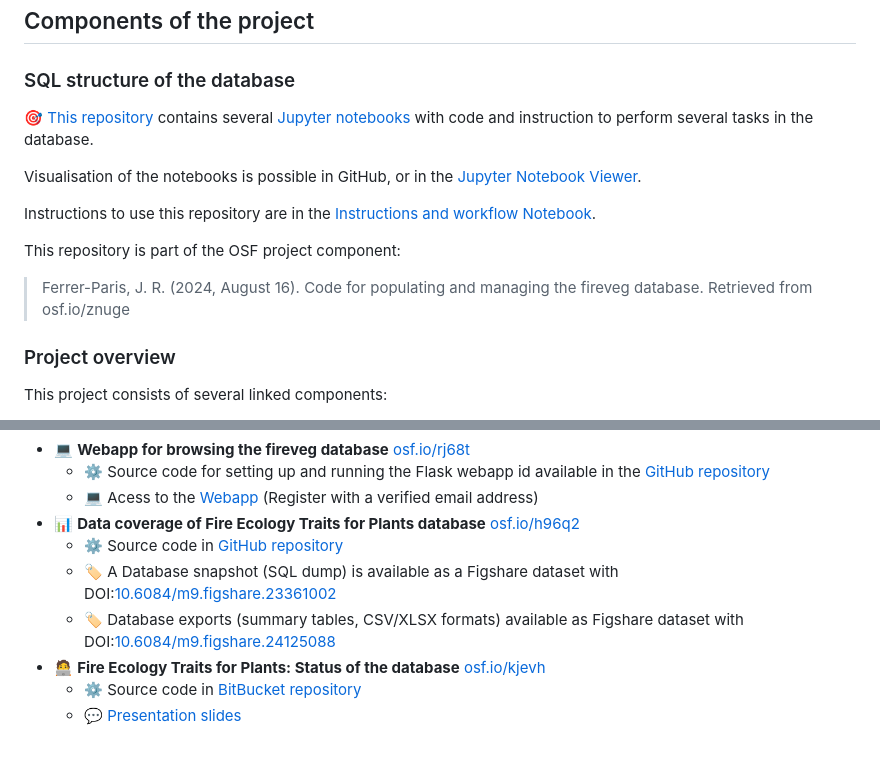
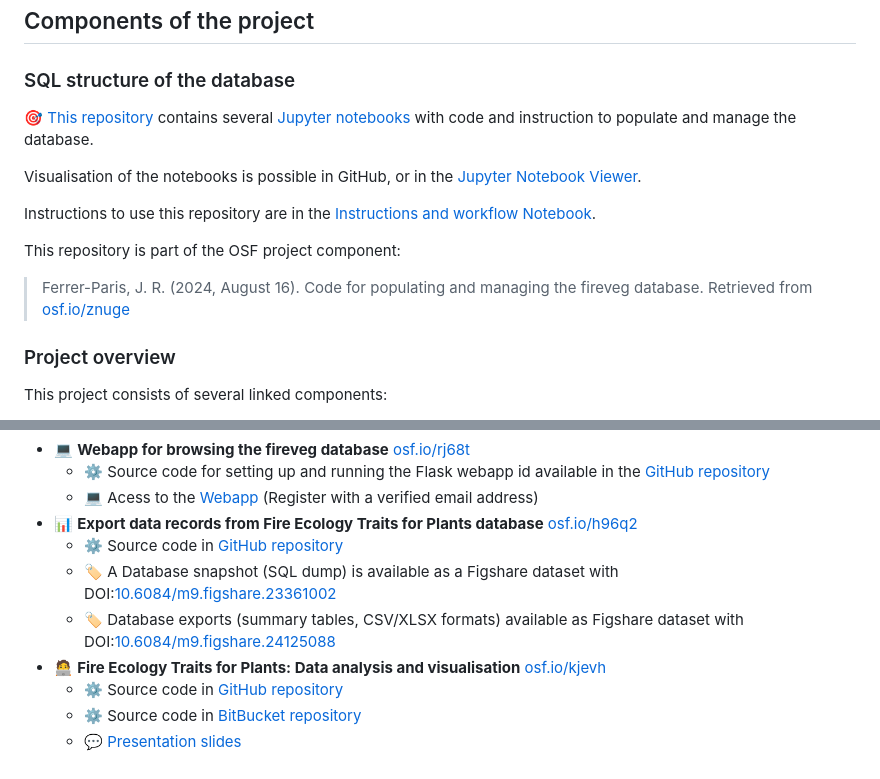
Before and after one commit to ces-unsw-edu-au/fireveg-db-imports, a Markdown page: README.md, 2 parts joined by grey strips. Rendered like a GitHub page.

Commit message:
🔥 README 🔥

```diff
--- a/README.md
+++ b/README.md
@@ -17,7 +17,7 @@ This work has been supported by:
 
 ### SQL structure of the database
 
-:dart: [This repository](https://github.com/ces-unsw-edu-au/fireveg-db-imports) contains several [Jupyter notebooks](https://jupyter.org/try) with code and instruction to perform several tasks in the database.
+:dart: [This repository](https://github.com/ces-unsw-edu-au/fireveg-db-imports) contains several [Jupyter notebooks](https://jupyter.org/try) with code and instruction to populate and manage the database.
 
 Visualisation of the notebooks is possible in GitHub, or in the [Jupyter Notebook Viewer](https://nbviewer.org/).
 
@@ -25,7 +25,7 @@ Instructions to use this repository are in the [Instructions and workflow Notebo
 
 This repository is part of the OSF project component:
 
-> Ferrer-Paris, J. R. (2024, August 16). Code for populating and managing the fireveg database. Retrieved from osf.io/znuge
+> Ferrer-Paris, J. R. (2024, August 16). Code for populating and managing the fireveg database. Retrieved from [osf.io/znuge]()
 
 
 ### Project overview
@@ -44,10 +44,11 @@ This project consists of several linked components:
   - :computer: **Webapp for browsing the fireveg database** [osf.io/rj68t](https://osf.io/rj68t)
     - :gear: Source code for setting up and running the Flask webapp id available in the [GitHub repository](https://github.com/ces-unsw-edu-au/fireveg-webapp)
     - :computer: Acess to the [Webapp](http://fireecologyplants.net) (Register with a verified email address)
-  - :bar_chart: **Data coverage of Fire Ecology Traits for Plants database** [osf.io/h96q2](https://osf.io/h96q2/)
+  - :bar_chart: **Export data records from Fire Ecology Traits for Plants database** [osf.io/h96q2](https://osf.io/h96q2/)
     - :gear: Source code in [GitHub repository](https://github.com/ces-unsw-edu-au/fireveg-db-exports/)
     - :label: A Database snapshot (SQL dump) is available as a Figshare dataset with DOI:[10.6084/m9.figshare.23361002](https://doi.org/10.6084/m9.figshare.23361002)
     - :label: Database exports (summary tables, CSV/XLSX formats) available as Figshare dataset with DOI:[10.6084/m9.figshare.24125088](https://doi.org/10.6084/m9.figshare.24125088)
-  - :technologist: **Fire Ecology Traits for Plants: Status of the database** [osf.io/kjevh](https://osf.io/kjevh)
+  - :technologist: **Fire Ecology Traits for Plants: Data analysis and visualisation** [osf.io/kjevh](https://osf.io/kjevh)
+    - :gear: Source code in [GitHub repository](https://github.com/ces-unsw-edu-au/fireveg-analysis)
     - :gear: Source code in [BitBucket repository](https://bitbucket.org/fireveg/fireveg-presentations)
     - :speech_balloon: [Presentation slides](https://rpubs.com/jrfep/firevegdb-ESA2023)
```
